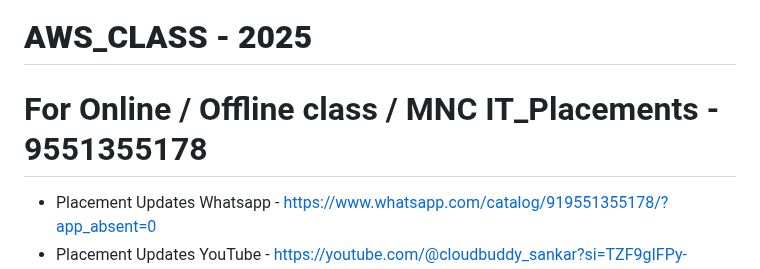
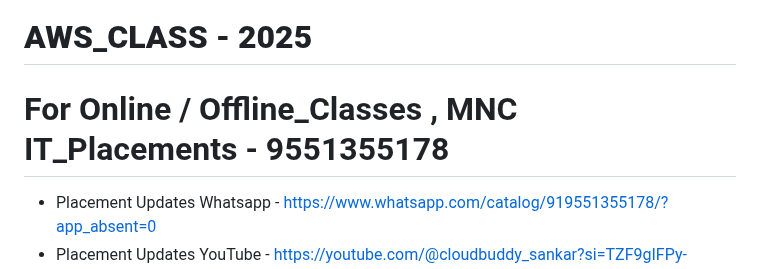
Before and after one commit to CLOUDBUDDYsankar/1-AWS-CLASS_2025, a Markdown page: README.md, the part around the change. GitHub-like rendering.

```diff
--- a/README.md
+++ b/README.md
@@ -1,5 +1,5 @@
   #                             __AWS_CLASS - 2025__
-# For Online / Offline class / MNC IT_Placements - 9551355178
+# For Online / Offline_Classes , MNC IT_Placements - 9551355178
 * Placement Updates Whatsapp  - https://www.whatsapp.com/catalog/919551355178/?app_absent=0
 * Placement Updates YouTube   - https://youtube.com/@cloudbuddy_sankar?si=TZF9gIFPy-QeuIUK
 * Placement Updates Linkedin  - https://www.linkedin.com/in/cloud-buddy9551355178/
```
